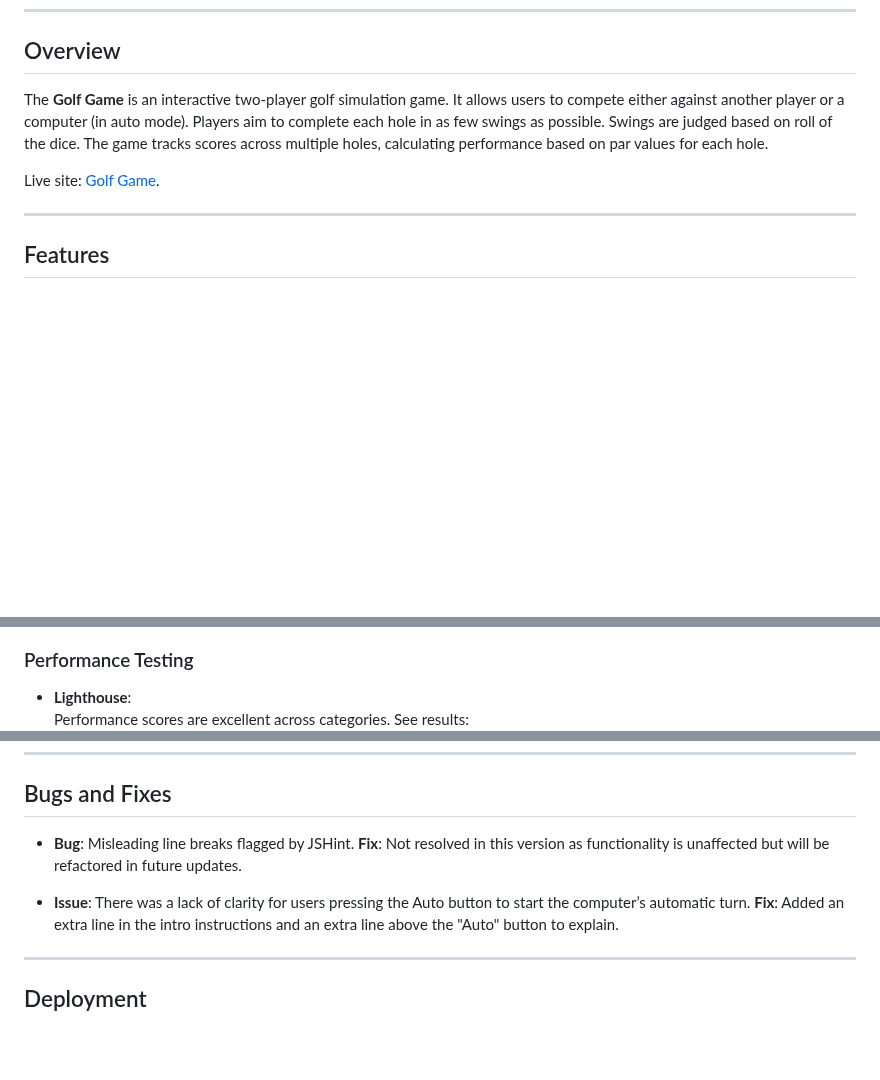
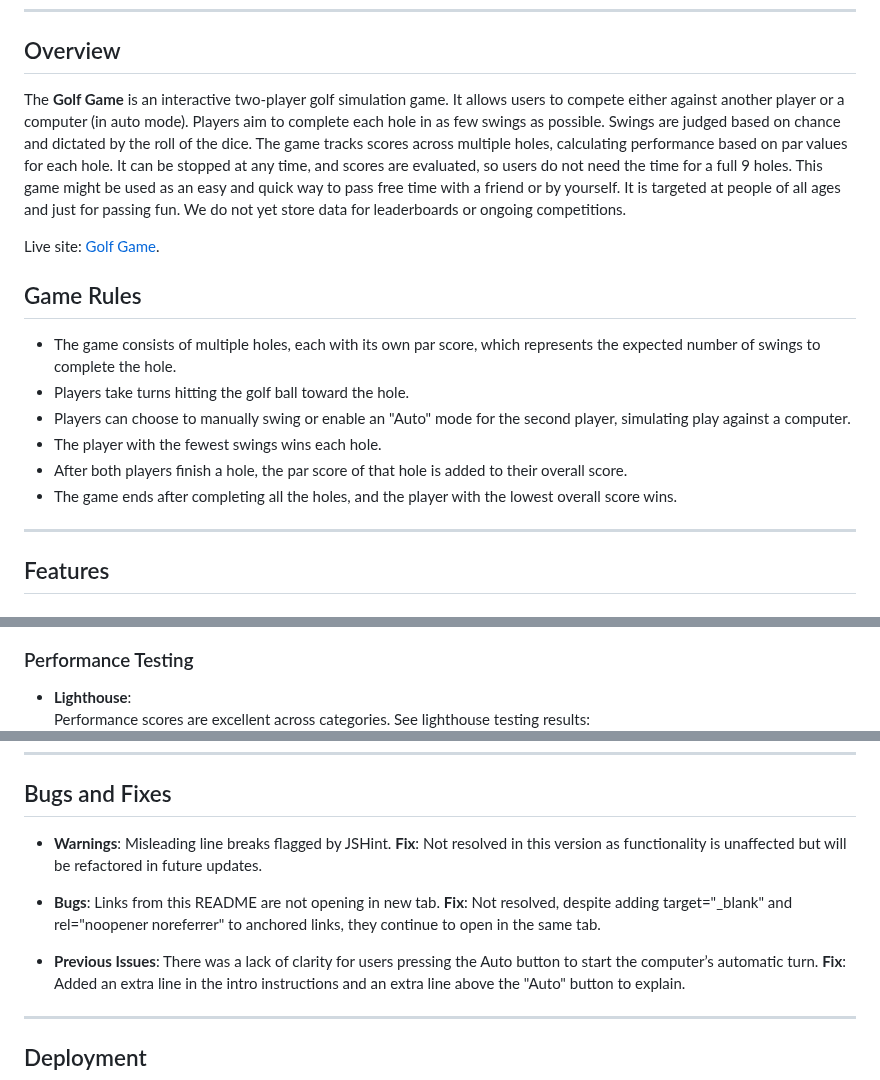
Before and after one commit to dickiegog/PP2-2, a Markdown page: README.md, 3 parts joined by grey strips. Drawn GitHub-style; blank space fills up the shorter version.

Commit message:
Added rules, CI template reference, and other minor changes

```diff
--- a/README.md
+++ b/README.md
@@ -30,9 +31,18 @@
 
 ## Overview
 
-The **Golf Game** is an interactive two-player golf simulation game. It allows users to compete either against another player or a computer (in auto mode). Players aim to complete each hole in as few swings as possible. Swings are judged based on roll of the dice. The game tracks scores across multiple holes, calculating performance based on par values for each hole.
+The **Golf Game** is an interactive two-player golf simulation game. It allows users to compete either against another player or a computer (in auto mode). Players aim to complete each hole in as few swings as possible. Swings are judged based on chance and dictated by the roll of the dice. The game tracks scores across multiple holes, calculating performance based on par values for each hole. It can be stopped at any time, and scores are evaluated, so users do not need the time for a full 9 holes. This game might be used as an easy and quick way to pass free time with a friend or by yourself. It is targeted at people of all ages and just for passing fun. We do not yet store data for leaderboards or ongoing competitions.
 
 Live site: <a href="https://dickiegog.github.io/PP2-2/" target="_blank" rel="noopener noreferrer">Golf Game</a>.
+
+## Game Rules
+
+- The game consists of multiple holes, each with its own par score, which represents the expected number of swings to complete the hole.
+- Players take turns hitting the golf ball toward the hole.
+- Players can choose to manually swing or enable an "Auto" mode for the second player, simulating play against a computer.
+- The player with the fewest swings wins each hole.
+- After both players finish a hole, the par score of that hole is added to their overall score.
+- The game ends after completing all the holes, and the player with the lowest overall score wins.
 
 ---
 
@@ -126,7 +136,7 @@ Wireframes were not provided but the game was designed to prioritize clarity and
 ### Performance Testing
 
 - **Lighthouse**:
-  Performance scores are excellent across categories. See results:
+  Performance scores are excellent across categories. See lighthouse testing results:
   ![Lighthouse Test](assets/images/Lighthouse-test.png)
 
 ### Responsiveness Testing
@@ -152,10 +162,12 @@ The game is fully responsive on multiple screen sizes, with the layout adjusting
 
 ## Bugs and Fixes
 
-- **Bug**: Misleading line breaks flagged by JSHint.
+- **Warnings**: Misleading line breaks flagged by JSHint.
   **Fix**: Not resolved in this version as functionality is unaffected but will be refactored in future updates.
+- **Bugs**: Links from this README are not opening in new tab.
+  **Fix**: Not resolved, despite adding target="_blank" and rel="noopener noreferrer" to anchored links, they continue to open in the same tab.
 
-- **Issue**: There was a lack of clarity for users pressing the Auto button to start the computer’s automatic turn.
+- **Previous Issues**: There was a lack of clarity for users pressing the Auto button to start the computer’s automatic turn.
   **Fix**: Added an extra line in the intro instructions and an extra line above the "Auto" button to explain.
 
 ---
```
Also changed, not shown: other parts of README.md (+3 -1 lines).
